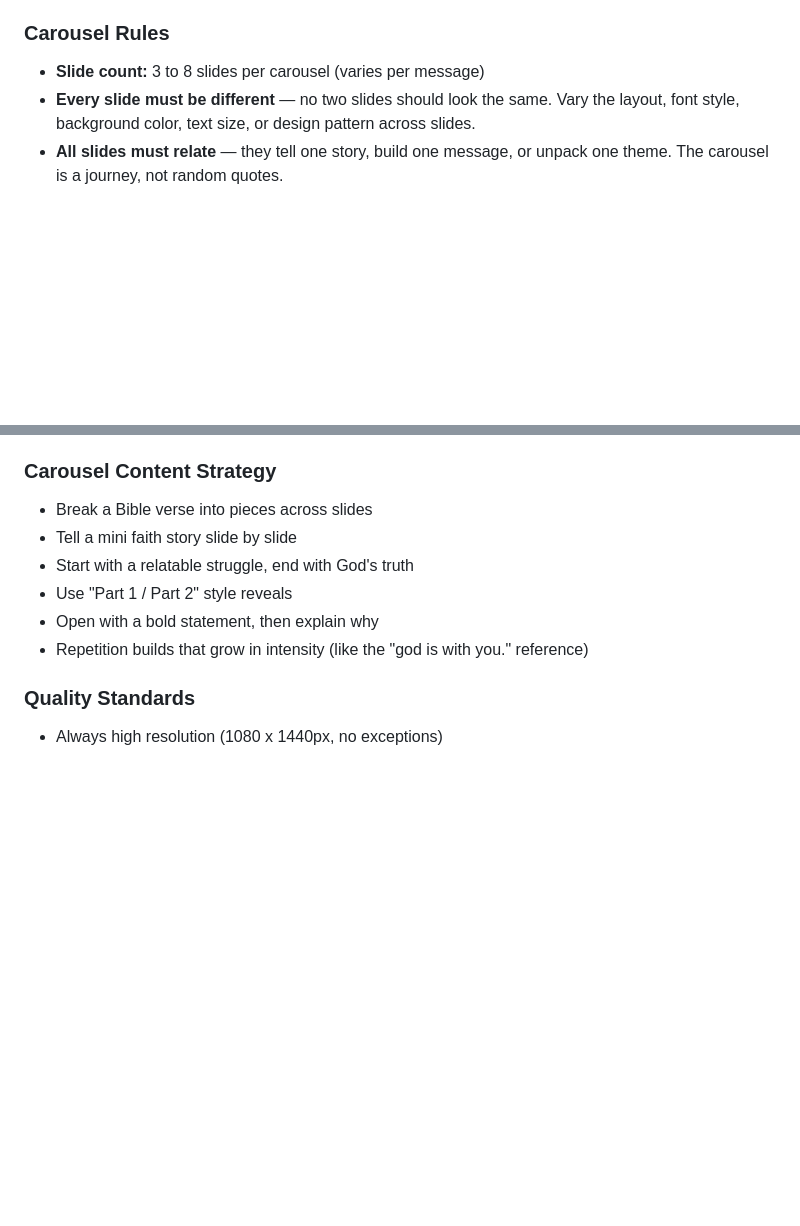
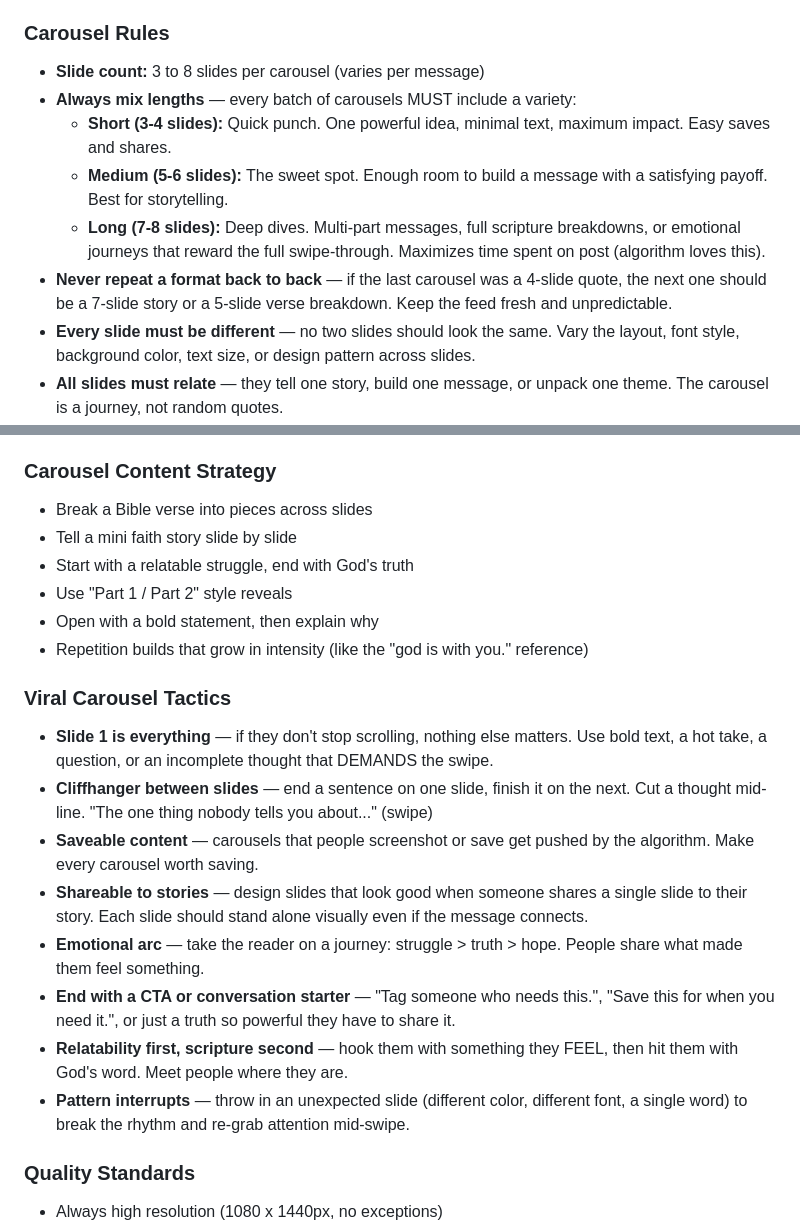
Before and after one commit to roserenuu/Forever-Yours, a Markdown page: brand-references/notes.md, 2 parts joined by grey strips. GitHub-like rendering; blank space fills up the shorter version.

Commit message:
Add carousel length variety rules and viral strategy tactics
- Short (3-4), medium (5-6), and long (7-8) slide requirements
- Never repeat same format back to back
- Viral tactics: cliffhangers, saveable content, emotional arcs
- Pattern interrupts, story-shareable slides, CTA strategies

https://claude.ai/code/session_01G2Gv96nxaeghkqgR3zurHW

```diff
--- a/brand-references/notes.md
+++ b/brand-references/notes.md
@@ -14,6 +14,11 @@ Soft, minimal, faith-based motivational content with an elegant editorial feel.
 
 ### Carousel Rules
 - **Slide count:** 3 to 8 slides per carousel (varies per message)
+- **Always mix lengths** — every batch of carousels MUST include a variety:
+  - **Short (3-4 slides):** Quick punch. One powerful idea, minimal text, maximum impact. Easy saves and shares.
+  - **Medium (5-6 slides):** The sweet spot. Enough room to build a message with a satisfying payoff. Best for storytelling.
+  - **Long (7-8 slides):** Deep dives. Multi-part messages, full scripture breakdowns, or emotional journeys that reward the full swipe-through. Maximizes time spent on post (algorithm loves this).
+- **Never repeat a format back to back** — if the last carousel was a 4-slide quote, the next one should be a 7-slide story or a 5-slide verse breakdown. Keep the feed fresh and unpredictable.
 - **Every slide must be different** — no two slides should look the same. Vary the layout, font style, background color, text size, or design pattern across slides.
 - **All slides must relate** — they tell one story, build one message, or unpack one theme. The carousel is a journey, not random quotes.
 - **Hook & flow** — each slide must make the viewer want to swipe to the next one:
@@ -30,6 +35,16 @@ Soft, minimal, faith-based motivational content with an elegant editorial feel.
 - Use "Part 1 / Part 2" style reveals
 - Open with a bold statement, then explain why
 - Repetition builds that grow in intensity (like the "god is with you." reference)
+
+### Viral Carousel Tactics
+- **Slide 1 is everything** — if they don't stop scrolling, nothing else matters. Use bold text, a hot take, a question, or an incomplete thought that DEMANDS the swipe.
+- **Cliffhanger between slides** — end a sentence on one slide, finish it on the next. Cut a thought mid-line. "The one thing nobody tells you about..." (swipe)
+- **Saveable content** — carousels that people screenshot or save get pushed by the algorithm. Make every carousel worth saving.
+- **Shareable to stories** — design slides that look good when someone shares a single slide to their story. Each slide should stand alone visually even if the message connects.
+- **Emotional arc** — take the reader on a journey: struggle > truth > hope. People share what made them feel something.
+- **End with a CTA or conversation starter** — "Tag someone who needs this.", "Save this for when you need it.", or just a truth so powerful they have to share it.
+- **Relatability first, scripture second** — hook them with something they FEEL, then hit them with God's word. Meet people where they are.
+- **Pattern interrupts** — throw in an unexpected slide (different color, different font, a single word) to break the rhythm and re-grab attention mid-swipe.
 
 ### Quality Standards
 - Always high resolution (1080 x 1440px, no exceptions)
```
